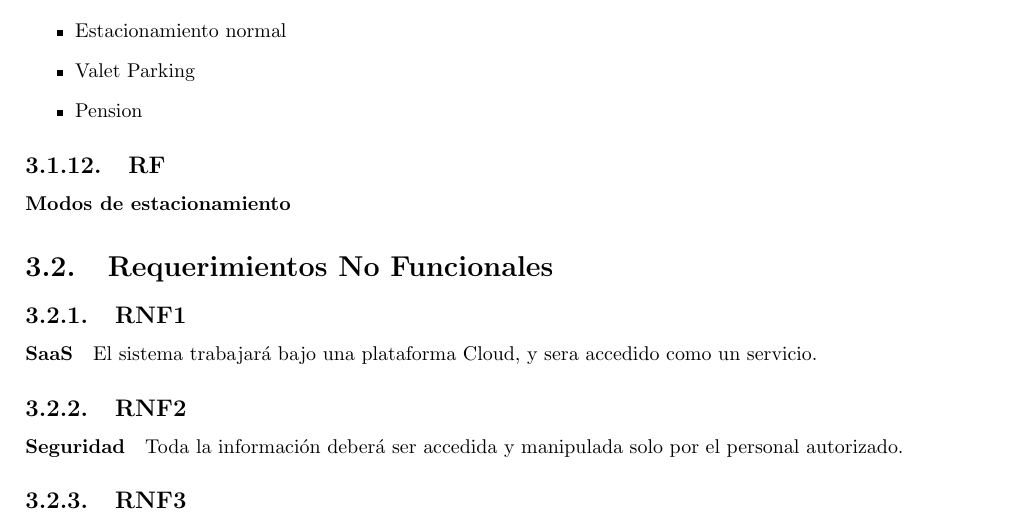
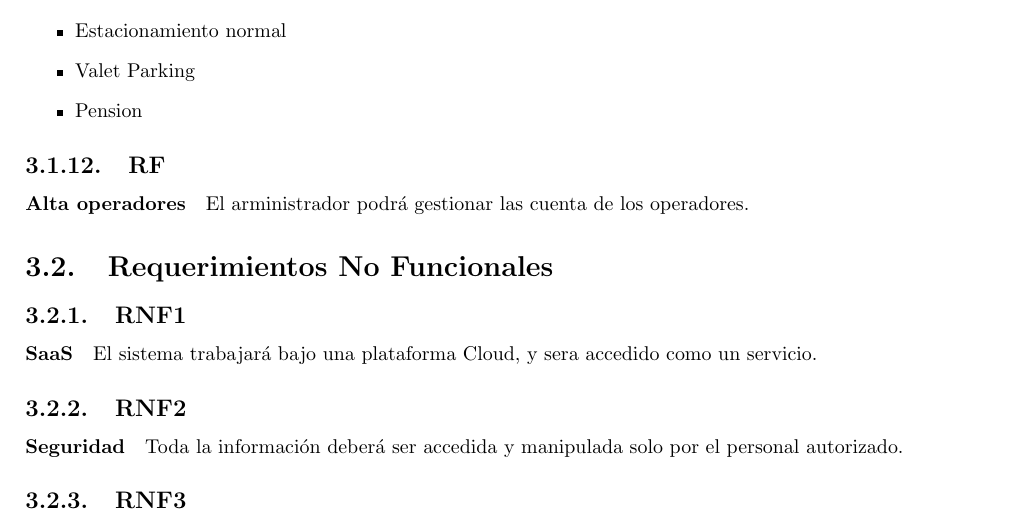
Before and after one commit to JMR91/estudioDeMercado, a LaTeX thesis (main.tex, which reads requerimientosDeSoftware/requerimientosFuncionales/requerimientosFuncionales.tex): part of page 31 of 33, cut so that both start at the same text. Compiled offline with pdfLaTeX; the source files are stored in an older character set and shown here as Unicode.

Commit message:
Ultimos Cambios

```diff
--- a/requerimientosDeSoftware/requerimientosFuncionales/requerimientosFuncionales.tex
+++ b/requerimientosDeSoftware/requerimientosFuncionales/requerimientosFuncionales.tex
@@ -57,5 +57,7 @@ El usuario final podrá seleccionar un radio máximo de metros a la redonda en d
 			\item Valet Parking
 			\item Pension
 		\end{itemize}
+
 \subsection{RF}
-	\paragraph{Modos de estacionamiento}
+	\paragraph{Alta operadores}
+		El arministrador podrá gestionar las cuenta de los operadores.
```
